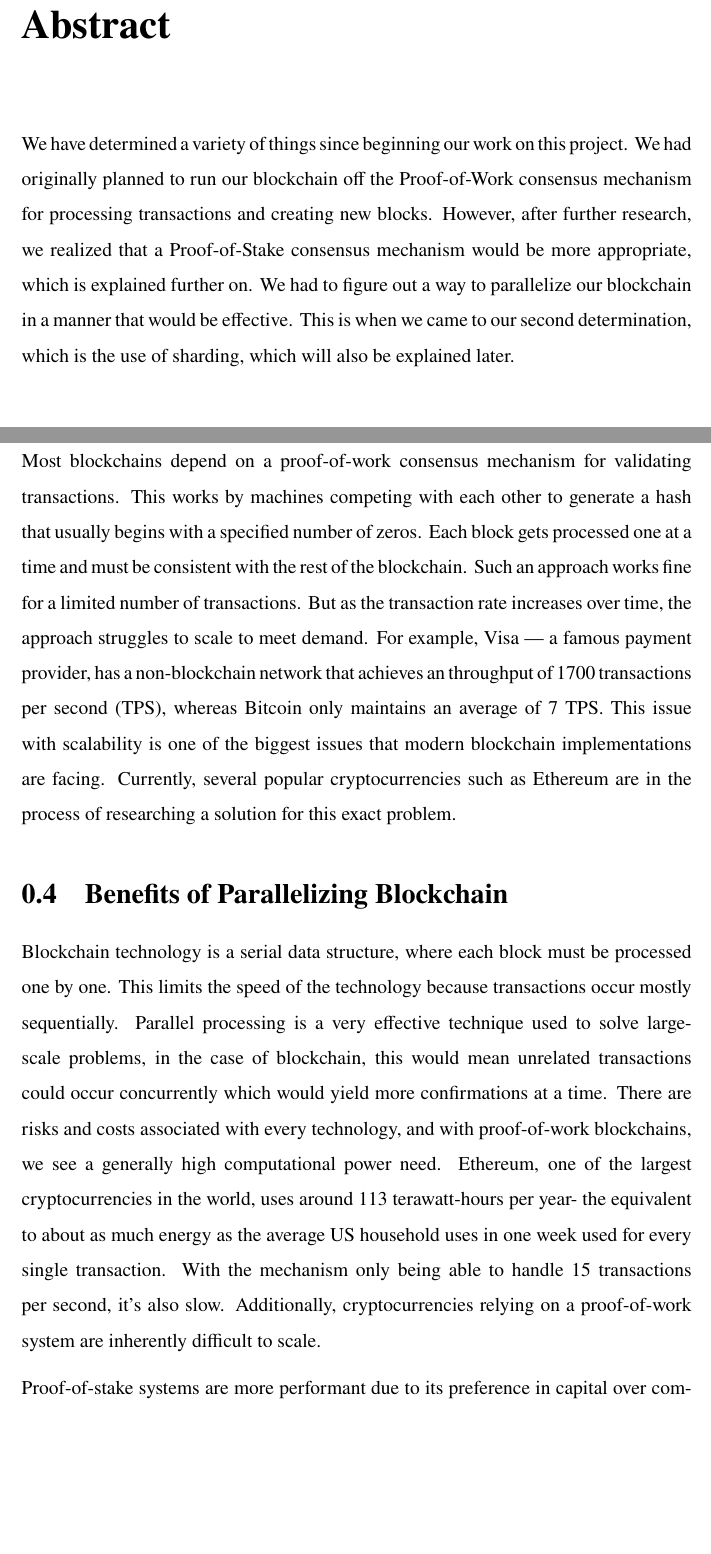
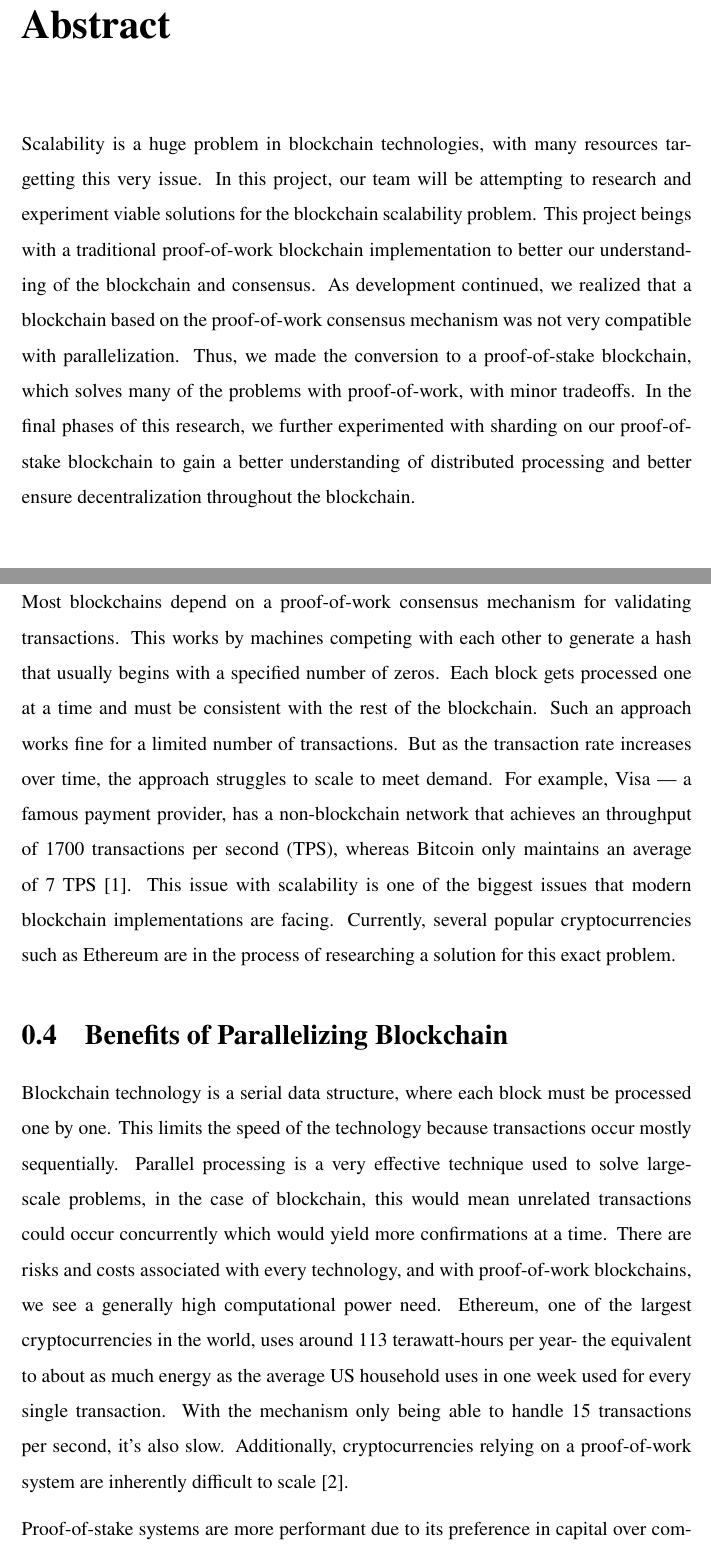
Before and after one commit to COP4520/Blockchain, a LaTeX thesis (Report Files/Scalability in BlockchainFinal/main.tex, which reads Report Files/Scalability in BlockchainFinal/abstract.tex, Report Files/Scalability in BlockchainFinal/intro.tex): two parts of pages 2 and 6 of 14, joined at a grey line, cut so that both start at the same text, the shorter picture padded with empty space. Compiled offline with pdfLaTeX.

Commit message:
Update information

```diff
--- a/Report Files/Scalability in BlockchainFinal/abstract.tex
+++ b/Report Files/Scalability in BlockchainFinal/abstract.tex
@@ -1,4 +1,4 @@
 \chapter*{Abstract}
 \addcontentsline{toc}{chapter}{Abstract}
 
-We have determined a variety of things since beginning our work on this project. We had originally planned to run our blockchain off the Proof-of-Work consensus mechanism for processing transactions and creating new blocks. However, after further research, we realized that a Proof-of-Stake consensus mechanism would be more appropriate, which is explained further on. We had to figure out a way to parallelize our blockchain in a manner that would be effective. This is when we came to our second determination, which is the use of sharding, which will also be explained later.
+Scalability is a huge problem in blockchain technologies, with many resources targetting this very issue. In this project, our team will be attempting to research and experiment viable solutions for the blockchain scalability problem. This project beings with a traditional proof-of-work blockchain implementation to better our understanding of the blockchain and consensus. As development continued, we realized that a blockchain based on the proof-of-work consensus mechanism was not very compatible with parallelization. Thus, we made the conversion to a proof-of-stake blockchain, which solves many of the problems with proof-of-work, with minor tradeoffs. In the final phases of this research, we further experimented with sharding on our proof-of-stake blockchain to gain a better understanding of distributed processing and better ensure decentralization throughout the blockchain.
--- a/Report Files/Scalability in BlockchainFinal/intro.tex
+++ b/Report Files/Scalability in BlockchainFinal/intro.tex
@@ -21,12 +21,12 @@ which requires the consensus of a majority of the network in order to modify the
 
 \section{Challenges of Traditional Blockchains}
 
-Most blockchains depend on a proof-of-work consensus mechanism for validating transactions. This works by machines competing with each other to generate a hash that usually begins with a specified number of zeros. Each block gets processed one at a time and must be consistent with the rest of the blockchain. Such an approach works fine for a limited number of transactions. But as the transaction rate increases over time, the approach struggles to scale to meet demand. For example, Visa — a famous payment provider, has a non-blockchain network that achieves an throughput of 1700 transactions per second (TPS), whereas Bitcoin only maintains an average of 7 TPS. This issue with scalability is one of the biggest issues that modern blockchain implementations are facing. Currently, several popular cryptocurrencies such as Ethereum are in the process of researching a solution for this exact problem.
+Most blockchains depend on a proof-of-work consensus mechanism for validating transactions. This works by machines competing with each other to generate a hash that usually begins with a specified number of zeros. Each block gets processed one at a time and must be consistent with the rest of the blockchain. Such an approach works fine for a limited number of transactions. But as the transaction rate increases over time, the approach struggles to scale to meet demand. For example, Visa — a famous payment provider, has a non-blockchain network that achieves an throughput of 1700 transactions per second (TPS), whereas Bitcoin only maintains an average of 7 TPS \cite{towardsdatascience}. This issue with scalability is one of the biggest issues that modern blockchain implementations are facing. Currently, several popular cryptocurrencies such as Ethereum are in the process of researching a solution for this exact problem.
 
 \section{Benefits of Parallelizing Blockchain}
 
 Blockchain technology is a serial data structure, where each block must be processed one by one. This limits the speed of the technology because transactions occur mostly sequentially. Parallel processing is a very effective technique used to solve large-scale problems, in the case of blockchain, this would mean unrelated transactions could occur concurrently which would yield more confirmations at a time.
-There are risks and costs associated with every technology, and with proof-of-work blockchains, we see a generally high computational power need. Ethereum, one of the largest cryptocurrencies in the world, uses around 113 terawatt-hours per year- the equivalent to about as much energy as the average US household uses in one week used for every single transaction. With the mechanism only being able to handle 15 transactions per second, it’s also slow. Additionally, cryptocurrencies relying on a proof-of-work system are inherently difficult to scale.
+There are risks and costs associated with every technology, and with proof-of-work blockchains, we see a generally high computational power need. Ethereum, one of the largest cryptocurrencies in the world, uses around 113 terawatt-hours per year- the equivalent to about as much energy as the average US household uses in one week used for every single transaction. With the mechanism only being able to handle 15 transactions per second, it’s also slow. Additionally, cryptocurrencies relying on a proof-of-work system are inherently difficult to scale \cite{ethereum.org2}.
 
 Proof-of-stake systems are more performant due to its preference in capital over computing power, and being more compatible with parallel processing. This allows us to employ the help of a technique known as sharding. Sharding helps enable faster throughput by splitting a blockchain into several different instances that run in parallel. These shard chains increase the transactions per second rate since executions won’t occur sequentially. With a parallel blockchain, one can expect the energy problem associated with proof-of-work to decrease substantially and transaction speed to soar. It lessens the environmental impact that proof-of-work has, but of course has its own risks and costs.
 
```
Also changed, not shown: Report Files/Scalability in BlockchainFinal/bib.bib (+2 -0 lines), Report Files/Scalability in BlockchainFinal/intro.tex (4 more changed lines).
